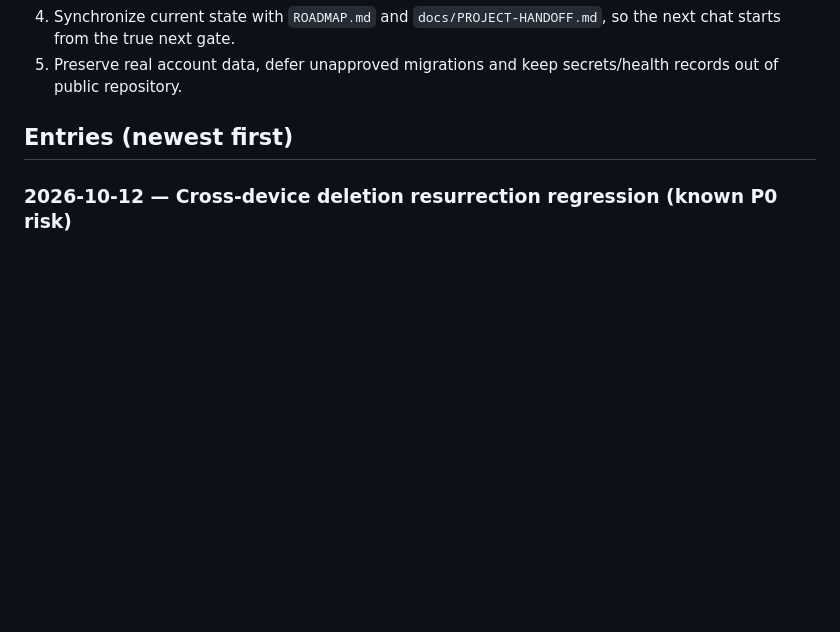
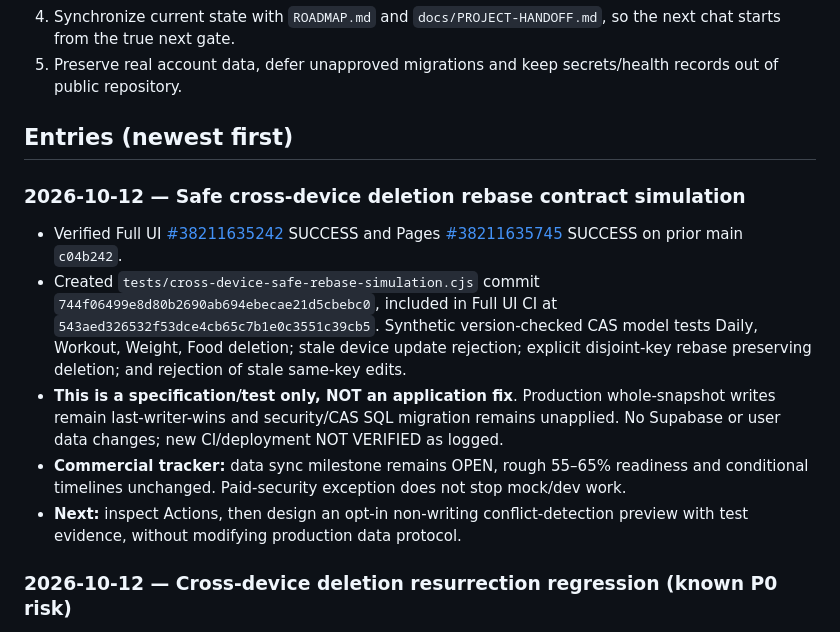
Before and after one commit to 3bHussein/ProgressXX-Web, a Markdown page: docs/DEVELOPMENT-LOG.md, the part around the change. Rendered like a GitHub page; blank space fills up the shorter version.

Commit message:
docs: track safe delete rebase simulation and commercial blocker

```diff
--- a/docs/DEVELOPMENT-LOG.md
+++ b/docs/DEVELOPMENT-LOG.md
@@ -47,6 +47,14 @@ This is the **append-only** chronological log of completed work, investigations,
 5. Preserve real account data, defer unapproved migrations and keep secrets/health records out of public repository.
 
 ## Entries (newest first)
+### 2026-10-12 — Safe cross-device deletion rebase contract simulation
+
+- Verified Full UI [#38211635242](https://github.com/3bHussein/ProgressXX-Web/actions/runs/38211635242) SUCCESS and Pages [#38211635745](https://github.com/3bHussein/ProgressXX-Web/actions/runs/38211635745) SUCCESS on prior main `c04b242`.
+- Created `tests/cross-device-safe-rebase-simulation.cjs` commit `744f06499e8d80b2690ab694ebecae21d5cbebc0`, included in Full UI CI at `543aed326532f53dce4cb65c7b1e0c3551c39cb5`. Synthetic version-checked CAS model tests Daily, Workout, Weight, Food deletion; stale device update rejection; explicit disjoint-key rebase preserving deletion; and rejection of stale same-key edits.
+- **This is a specification/test only, NOT an application fix**. Production whole-snapshot writes remain last-writer-wins and security/CAS SQL migration remains unapplied. No Supabase or user data changes; new CI/deployment NOT VERIFIED as logged.
+- **Commercial tracker:** data sync milestone remains OPEN, rough 55–65% readiness and conditional timelines unchanged. Paid-security exception does not stop mock/dev work.
+- **Next:** inspect Actions, then design an opt-in non-writing conflict-detection preview with test evidence, without modifying production data protocol.
+
 ### 2026-10-12 — Cross-device deletion resurrection regression (known P0 risk)
 
 - Prior GitHub Full UI [#38211091071](https://github.com/3bHussein/ProgressXX-Web/actions/runs/38211091071) SUCCESS and Pages [#38211091264](https://github.com/3bHussein/ProgressXX-Web/actions/runs/38211091264) SUCCESS.
```
